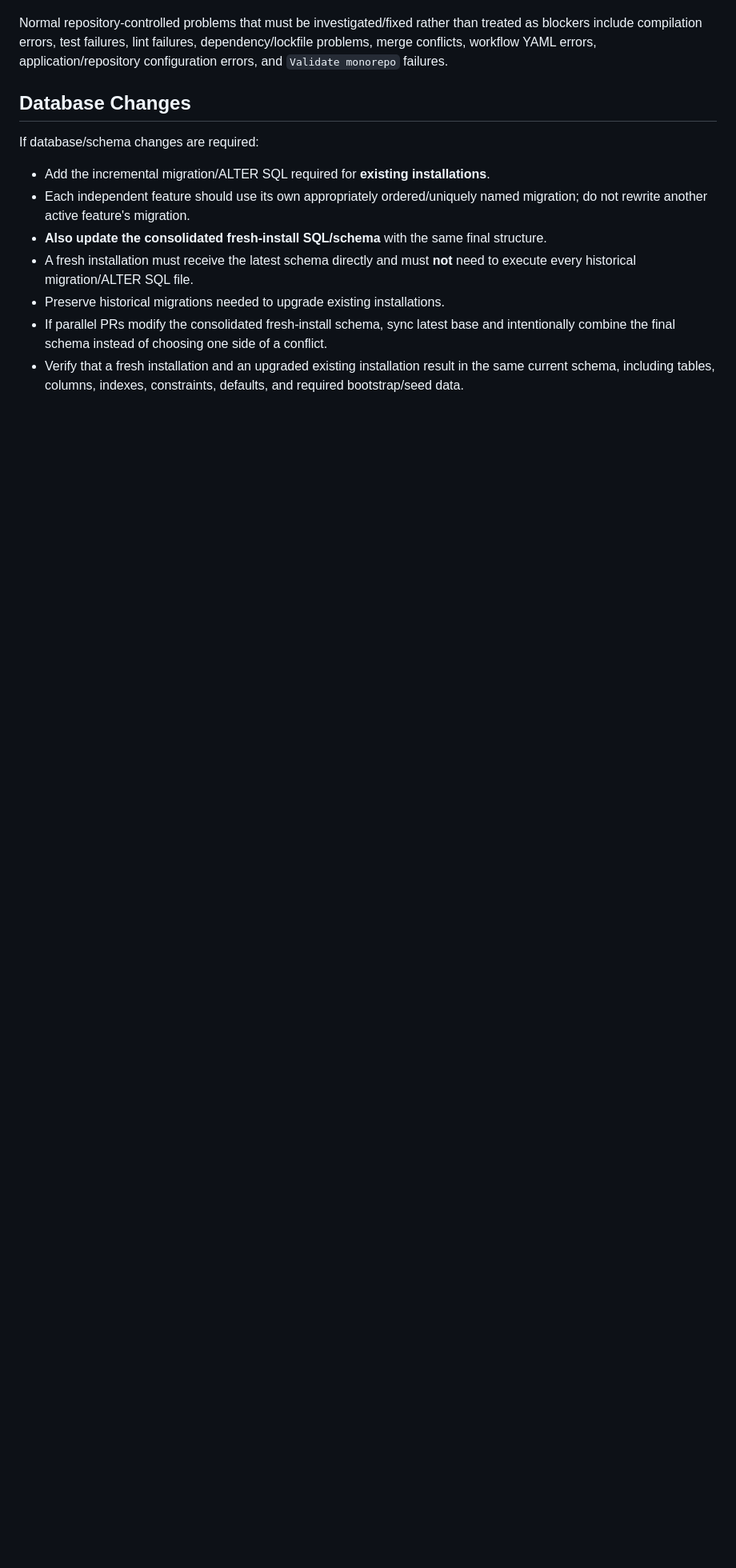
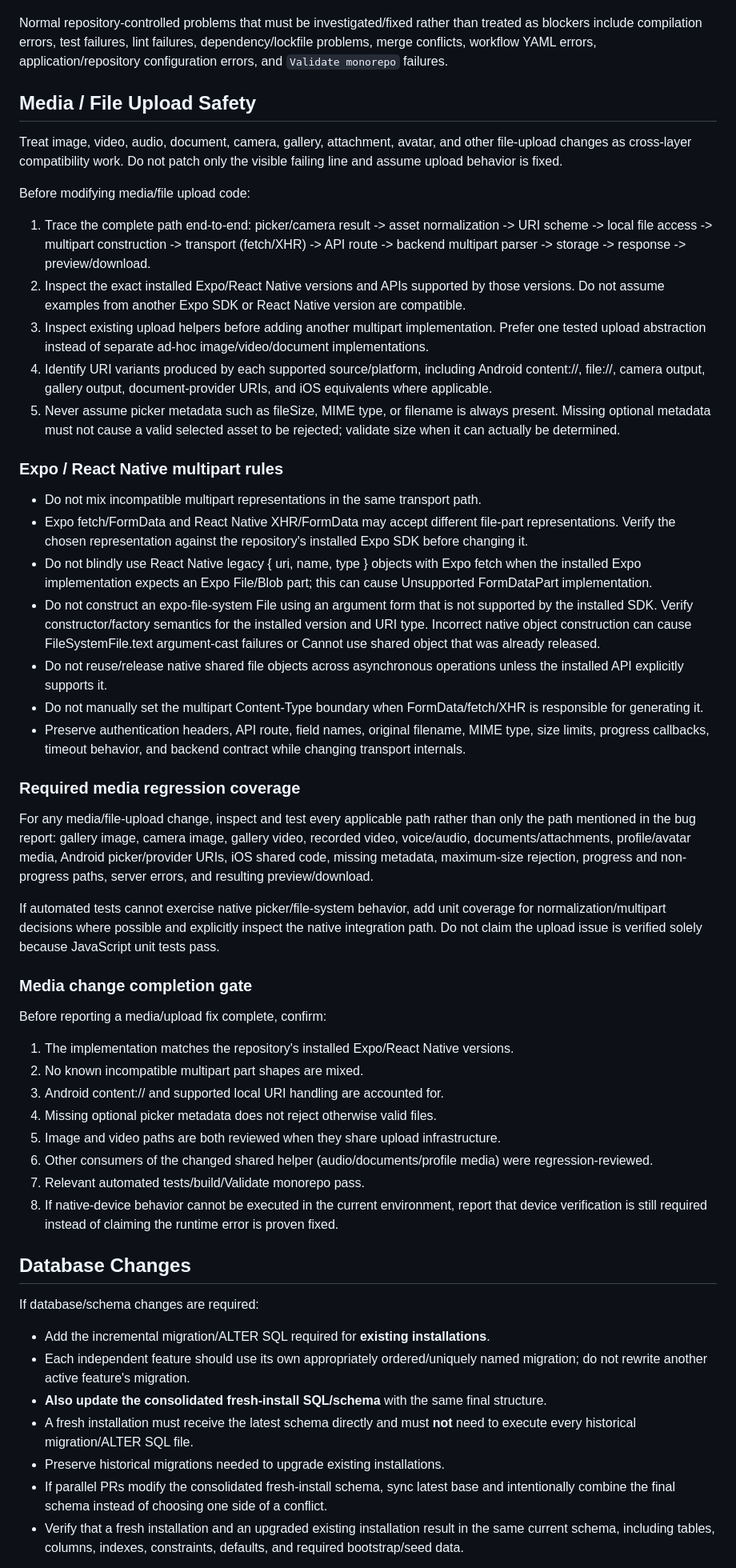
Before and after one commit to cloudcomai/cloudcomai-platform, a Markdown page: .github/ai/feature-to-pr.md, the part around the change. Shown at 80% size. Rendered like a GitHub page; blank space fills up the shorter version.

Commit message:
docs(ai): harden media upload implementation workflow

```diff
--- a/.github/ai/feature-to-pr.md
+++ b/.github/ai/feature-to-pr.md
@@ -102,6 +102,48 @@ After pushing changes, verify the GitHub Actions workflow/check named **`Validat
 - Never claim CI passed unless the latest relevant run actually completed successfully.
 
 Normal repository-controlled problems that must be investigated/fixed rather than treated as blockers include compilation errors, test failures, lint failures, dependency/lockfile problems, merge conflicts, workflow YAML errors, application/repository configuration errors, and `Validate monorepo` failures.
+
+
+## Media / File Upload Safety
+
+Treat image, video, audio, document, camera, gallery, attachment, avatar, and other file-upload changes as cross-layer compatibility work. Do not patch only the visible failing line and assume upload behavior is fixed.
+
+Before modifying media/file upload code:
+
+1. Trace the complete path end-to-end: picker/camera result -> asset normalization -> URI scheme -> local file access -> multipart construction -> transport (fetch/XHR) -> API route -> backend multipart parser -> storage -> response -> preview/download.
+2. Inspect the exact installed Expo/React Native versions and APIs supported by those versions. Do not assume examples from another Expo SDK or React Native version are compatible.
+3. Inspect existing upload helpers before adding another multipart implementation. Prefer one tested upload abstraction instead of separate ad-hoc image/video/document implementations.
+4. Identify URI variants produced by each supported source/platform, including Android content://, file://, camera output, gallery output, document-provider URIs, and iOS equivalents where applicable.
+5. Never assume picker metadata such as fileSize, MIME type, or filename is always present. Missing optional metadata must not cause a valid selected asset to be rejected; validate size when it can actually be determined.
+
+### Expo / React Native multipart rules
+
+- Do not mix incompatible multipart representations in the same transport path.
+- Expo fetch/FormData and React Native XHR/FormData may accept different file-part representations. Verify the chosen representation against the repository's installed Expo SDK before changing it.
+- Do not blindly use React Native legacy { uri, name, type } objects with Expo fetch when the installed Expo implementation expects an Expo File/Blob part; this can cause Unsupported FormDataPart implementation.
+- Do not construct an expo-file-system File using an argument form that is not supported by the installed SDK. Verify constructor/factory semantics for the installed version and URI type. Incorrect native object construction can cause FileSystemFile.text argument-cast failures or Cannot use shared object that was already released.
+- Do not reuse/release native shared file objects across asynchronous operations unless the installed API explicitly supports it.
+- Do not manually set the multipart Content-Type boundary when FormData/fetch/XHR is responsible for generating it.
+- Preserve authentication headers, API route, field names, original filename, MIME type, size limits, progress callbacks, timeout behavior, and backend contract while changing transport internals.
+
+### Required media regression coverage
+
+For any media/file-upload change, inspect and test every applicable path rather than only the path mentioned in the bug report: gallery image, camera image, gallery video, recorded video, voice/audio, documents/attachments, profile/avatar media, Android picker/provider URIs, iOS shared code, missing metadata, maximum-size rejection, progress and non-progress paths, server errors, and resulting preview/download.
+
+If automated tests cannot exercise native picker/file-system behavior, add unit coverage for normalization/multipart decisions where possible and explicitly inspect the native integration path. Do not claim the upload issue is verified solely because JavaScript unit tests pass.
+
+### Media change completion gate
+
+Before reporting a media/upload fix complete, confirm:
+
+1. The implementation matches the repository's installed Expo/React Native versions.
+2. No known incompatible multipart part shapes are mixed.
+3. Android content:// and supported local URI handling are accounted for.
+4. Missing optional picker metadata does not reject otherwise valid files.
+5. Image and video paths are both reviewed when they share upload infrastructure.
+6. Other consumers of the changed shared helper (audio/documents/profile media) were regression-reviewed.
+7. Relevant automated tests/build/Validate monorepo pass.
+8. If native-device behavior cannot be executed in the current environment, report that device verification is still required instead of claiming the runtime error is proven fixed.
 
 ## Database Changes
 
```
